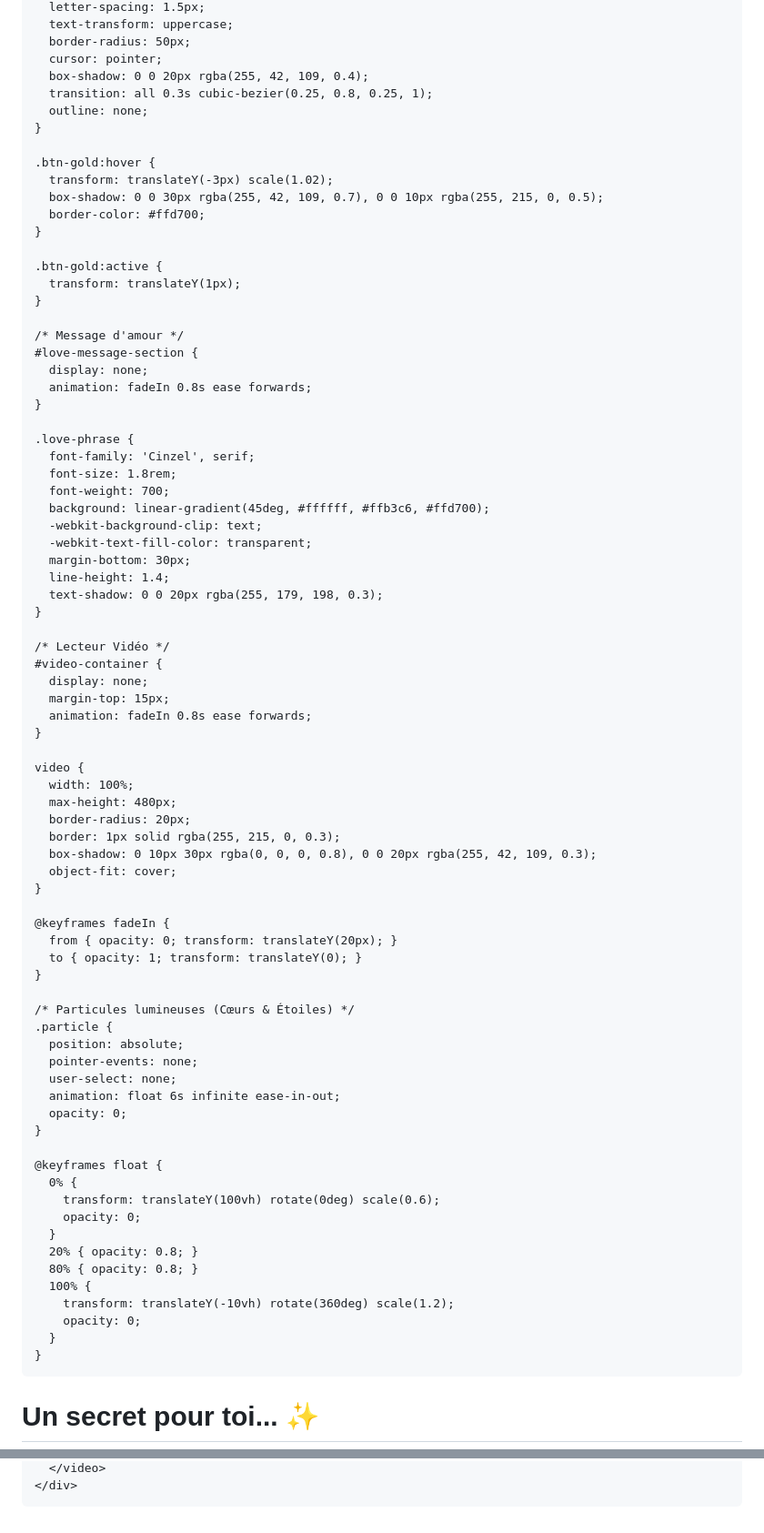
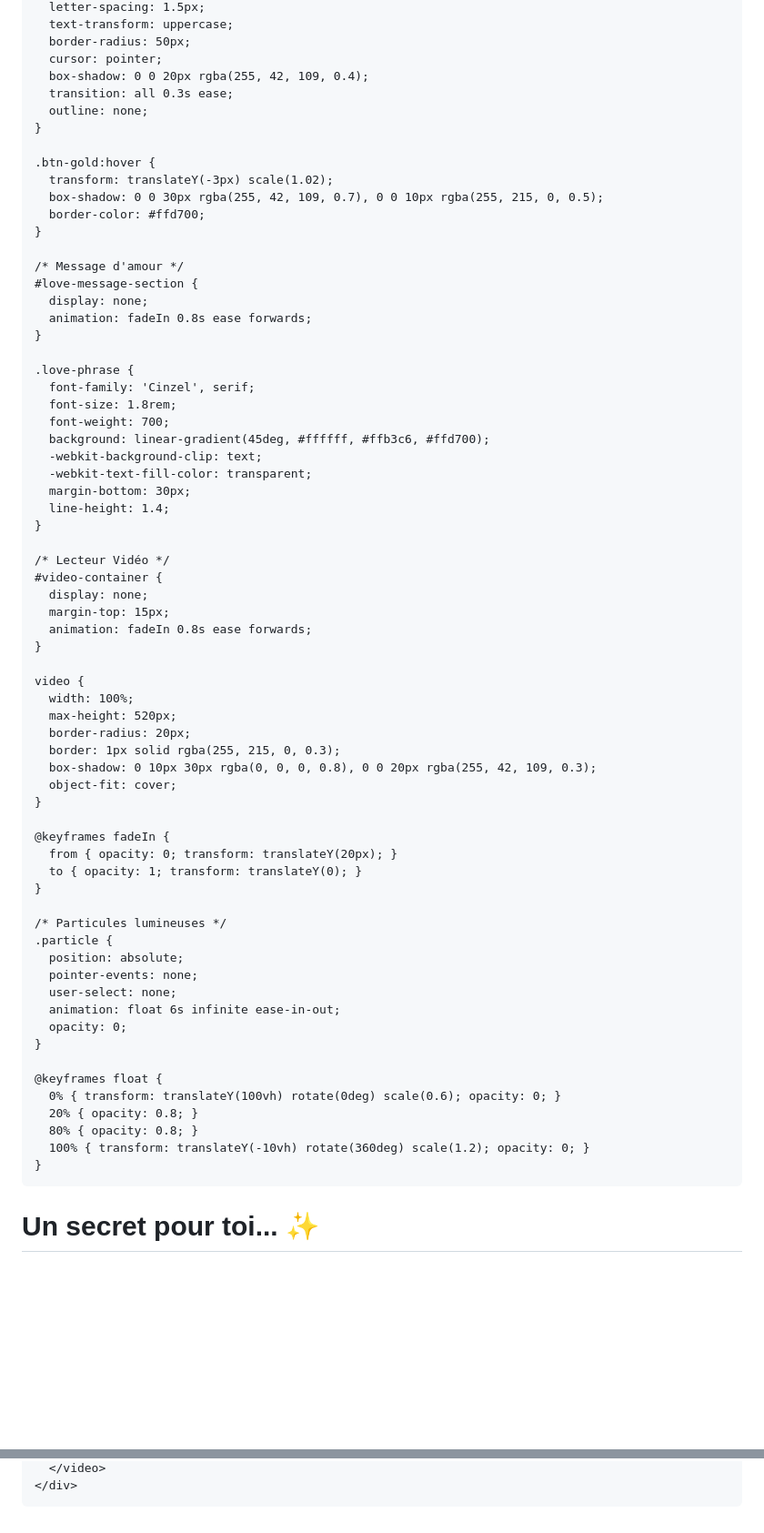
Before and after one commit to Pucci59/BOUSBAMOUR, a Markdown page: README.md, 2 parts joined by grey strips. Shown at 91% size. GitHub-like rendering; blank space fills up the shorter version.

```diff
--- a/README.md
+++ b/README.md
@@ -64,7 +63,7 @@
       border-radius: 50px;
       cursor: pointer;
       box-shadow: 0 0 20px rgba(255, 42, 109, 0.4);
-      transition: all 0.3s cubic-bezier(0.25, 0.8, 0.25, 1);
+      transition: all 0.3s ease;
       outline: none;
     }
 
@@ -72,10 +71,6 @@
       transform: translateY(-3px) scale(1.02);
       box-shadow: 0 0 30px rgba(255, 42, 109, 0.7), 0 0 10px rgba(255, 215, 0, 0.5);
       border-color: #ffd700;
-    }
-
-    .btn-gold:active {
-      transform: translateY(1px);
     }
 
     /* Message d'amour */
@@ -93,7 +88,6 @@
       -webkit-text-fill-color: transparent;
       margin-bottom: 30px;
       line-height: 1.4;
-      text-shadow: 0 0 20px rgba(255, 179, 198, 0.3);
     }
 
     /* Lecteur Vidéo */
@@ -105,7 +99,7 @@
 
     video {
       width: 100%;
-      max-height: 480px;
+      max-height: 520px;
       border-radius: 20px;
       border: 1px solid rgba(255, 215, 0, 0.3);
       box-shadow: 0 10px 30px rgba(0, 0, 0, 0.8), 0 0 20px rgba(255, 42, 109, 0.3);
@@ -117,7 +111,7 @@
       to { opacity: 1; transform: translateY(0); }
     }
 
-    /* Particules lumineuses (Cœurs & Étoiles) */
+    /* Particules lumineuses */
     .particle {
       position: absolute;
       pointer-events: none;
@@ -127,16 +121,10 @@
     }
 
     @keyframes float {
-      0% {
-        transform: translateY(100vh) rotate(0deg) scale(0.6);
-        opacity: 0;
-      }
+      0% { transform: translateY(100vh) rotate(0deg) scale(0.6); opacity: 0; }
       20% { opacity: 0.8; }
       80% { opacity: 0.8; }
-      100% {
-        transform: translateY(-10vh) rotate(360deg) scale(1.2);
-        opacity: 0;
-      }
+      100% { transform: translateY(-10vh) rotate(360deg) scale(1.2); opacity: 0; }
     }
   </style>
 </head>
@@ -173,12 +165,11 @@
       const video = document.getElementById('myVideo');
 
       videoContainer.style.display = 'block';
-      video.play().catch(err => console.log("Lecture auto bloquée"));
+      video.play().catch(err => console.log("Lecture manuelle requise"));
     }
 
-    // Générateur d'ambiance lumineuse (Cœurs et Étoiles)
+    // Générateur d'étoiles et cœurs
     const symbols = ['✨', '💖', '💫', '🌹', '✦'];
-
     function createParticle() {
       const particle = document.createElement('div');
       particle.classList.add('particle');
```
Also changed, not shown: other parts of README.md (+7 -4 lines).
